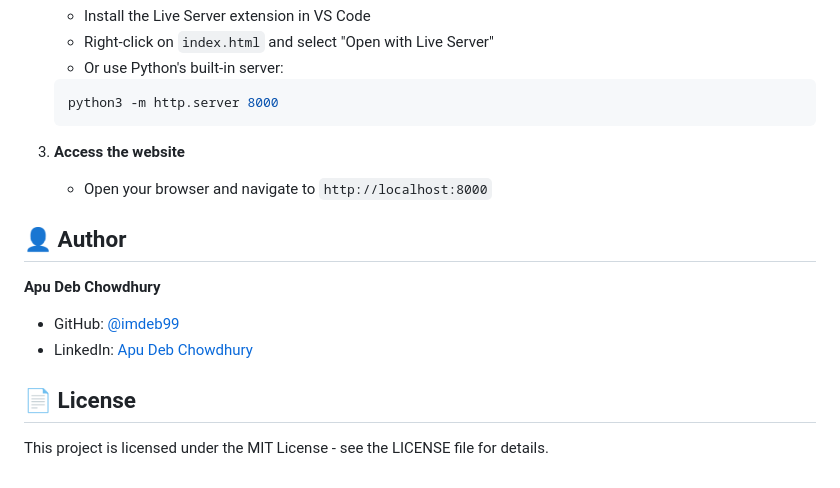
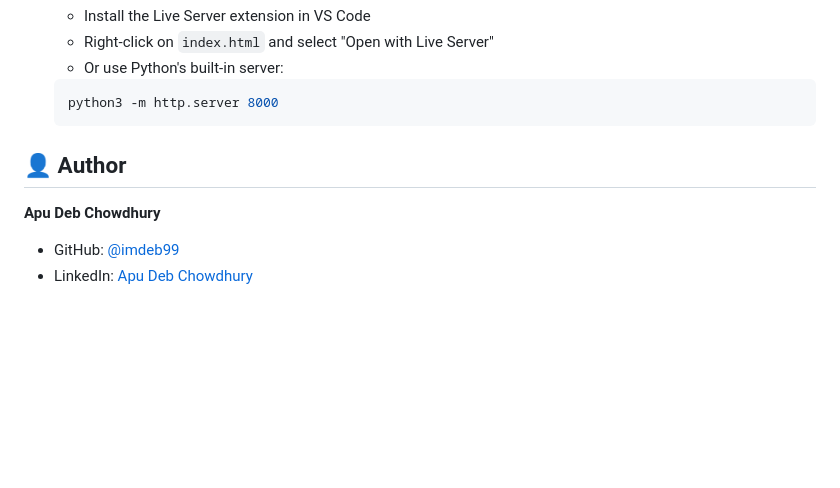
Before and after one commit to imdeb99/apu-deb-chowdhury-portfolio-website, a Markdown page: README.md, the part around the change. Drawn GitHub-style; blank space fills up the shorter version.

Commit message:
readme.md update commit

````diff
--- a/README.md
+++ b/README.md
@@ -97,15 +97,9 @@ apu-deb-chowdhury-portfolio/
    python3 -m http.server 8000
    ```
 
-3. **Access the website**
-   - Open your browser and navigate to `http://localhost:8000`
 
 ## 👤 Author
 
 **Apu Deb Chowdhury**
 - GitHub: [@imdeb99](https://github.com/imdeb99)
 - LinkedIn: [Apu Deb Chowdhury](https://www.linkedin.com/in/apudebchowdhury)
-
-## 📄 License
-
-This project is licensed under the MIT License - see the LICENSE file for details.
````
